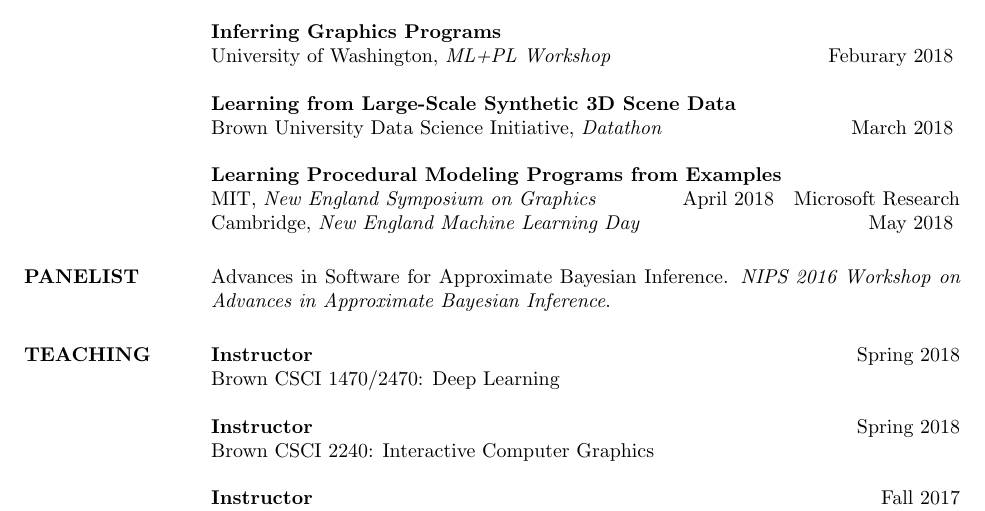
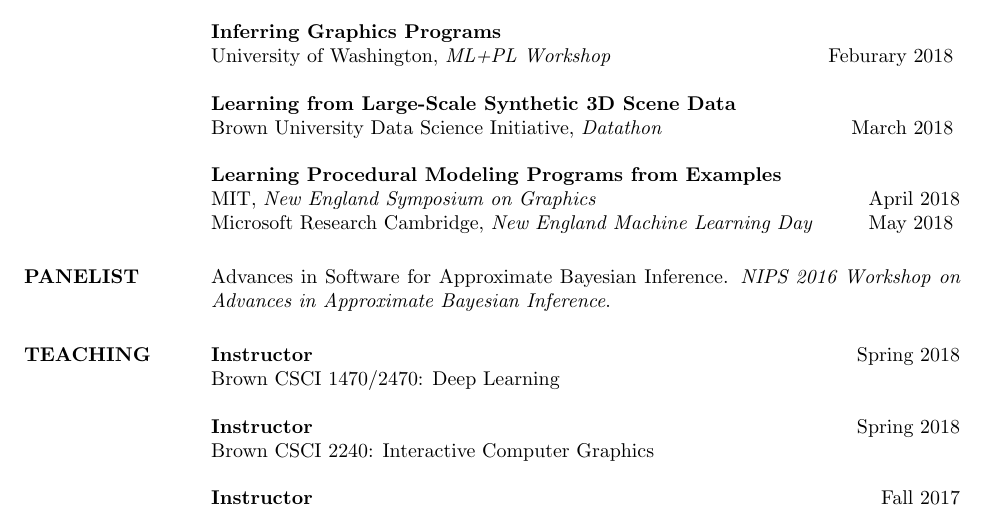
Before and after one commit to dritchie/cv, a LaTeX CV (cv.tex): part of page 3 of 4, cut so that both start at the same text. Compiled offline with pdfLaTeX.

Commit message:
Fix spacing in invited talks.

```diff
--- a/cv.tex
+++ b/cv.tex
@@ -247,7 +247,7 @@ Conferred May 2010
 \talk
 	{MIT}
 	{New England Symposium on Graphics}
-	{April 2018}
+	{April 2018}\\
 \talk
 	{Microsoft Research Cambridge}
 	{New England Machine Learning Day}
```
